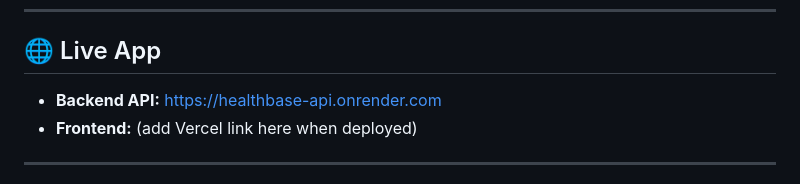
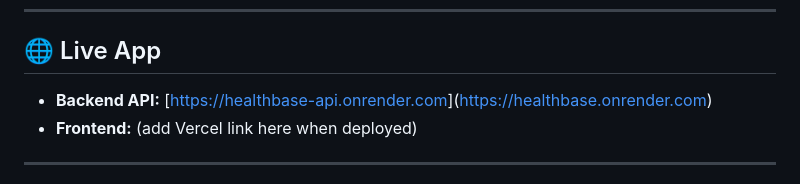
Before and after one commit to HiLo-LoHi/healthbase, a Markdown page: README.md, the part around the change. Rendered like a GitHub page.

Commit message:
Update backend API link format in README

```diff
--- a/README.md
+++ b/README.md
@@ -99,7 +99,7 @@ A centralized, database-driven web application for barangay health centers to ma
 
 ## 🌐 Live App
 
-- **Backend API:** https://healthbase-api.onrender.com
+- **Backend API:** [[https://healthbase-api.onrender.com](https://healthbase.onrender.com/)](https://healthbase.onrender.com)
 - **Frontend:** (add Vercel link here when deployed)
 
 ------------------------------------------------------------------------------------------------------------
```
